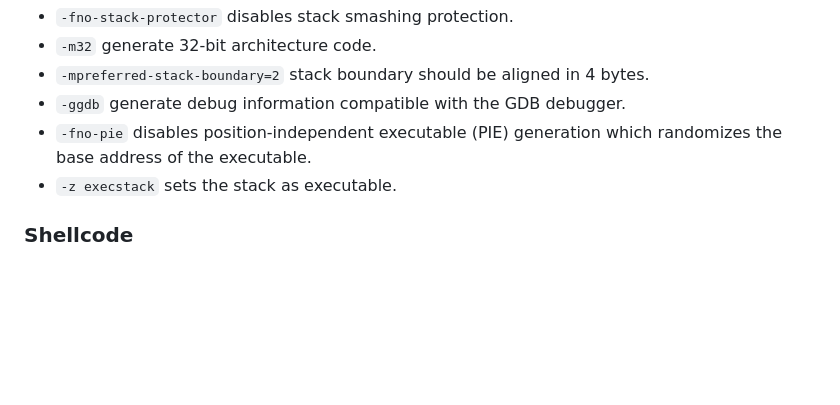
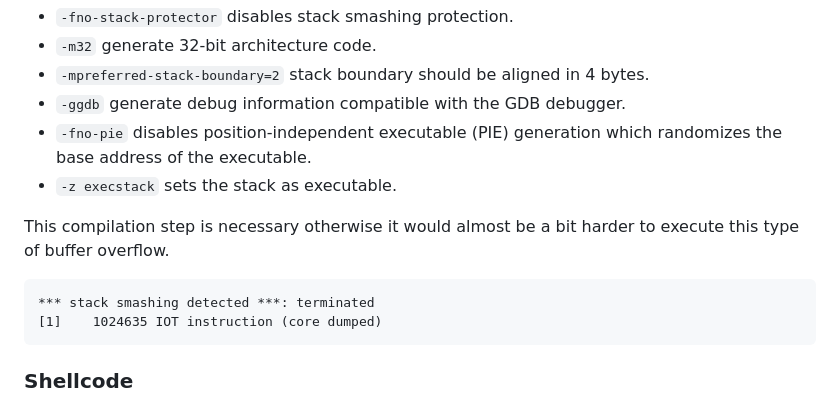
Before and after one commit to MingoMango17/CMSC134-Writeups, a Markdown page: Machine_Problem_1/writeup.md, the part around one of its changes. Drawn GitHub-style; blank space fills up the shorter version.

````diff
--- a/Machine_Problem_1/writeup.md
+++ b/Machine_Problem_1/writeup.md
@@ -57,6 +125,13 @@ $ gcc -m32 -fno-stack-protector -mpreferred-stack-boundary=2 -fno-pie -ggdb -z e
 - `-ggdb` generate debug information compatible with the GDB debugger.
 - `-fno-pie` disables position-independent executable (PIE) generation which randomizes the base address of the executable.
 - `-z execstack` sets the stack as executable.
+
+This compilation step is necessary otherwise it would almost be a bit harder to execute this type of buffer overflow.
+
+```
+*** stack smashing detected ***: terminated
+[1]    1024635 IOT instruction (core dumped)
+```
 
 ### Shellcode
 
````
Also changed, not shown: other parts of Machine_Problem_1/writeup.md (+68 -0 lines).
